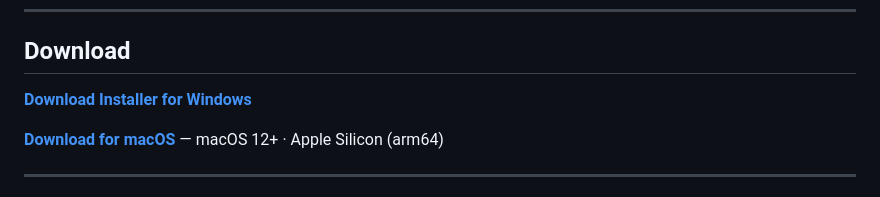
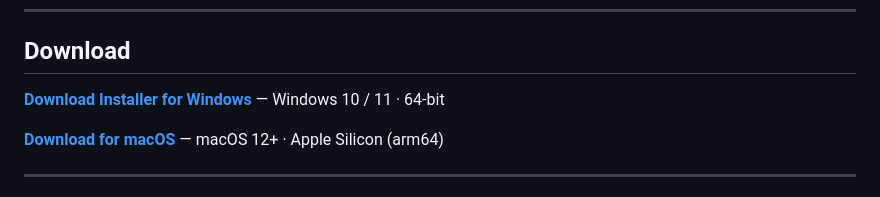
Before and after one commit to draftwellpro/Draftwell-Pro, a Markdown page: README.md, the part around the change. GitHub-like rendering.

Commit message:
Update Windows installer download section
Clarified Windows download instructions in README.

```diff
--- a/README.md
+++ b/README.md
@@ -22,7 +22,7 @@
 
 ## Download
 
-**[Download Installer for Windows](https://github.com/draftwellpro/Draftwell-Pro/releases/latest)**
+**[Download Installer for Windows](https://github.com/draftwellpro/Draftwell-Pro/releases/latest)** — Windows 10 / 11 · 64-bit
 
 **[Download for macOS](https://github.com/draftwellpro/Draftwell-Pro/releases/latest)** — macOS 12+ · Apple Silicon (arm64)
 
```
